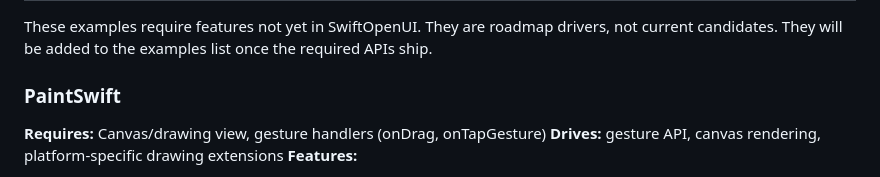
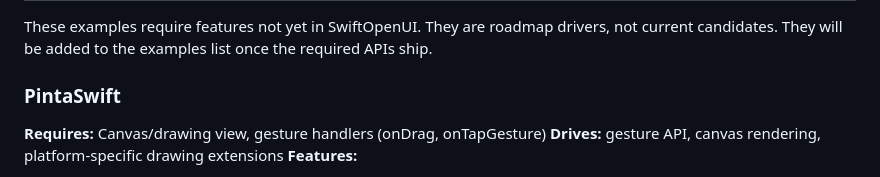
Before and after one commit to codelynx/SwiftOpenUI, a Markdown page: docs/guides/examples-plan.md, the part around the change. Drawn GitHub-style.

Commit message:
Rename PaintSwift to PintaSwift
Co-Authored-By: Claude Opus 4.6 (1M context) <noreply@anthropic.com>

```diff
--- a/docs/guides/examples-plan.md
+++ b/docs/guides/examples-plan.md
@@ -229,7 +229,7 @@ Examples/
 
 These examples require features not yet in SwiftOpenUI. They are roadmap drivers, not current candidates. They will be added to the examples list once the required APIs ship.
 
-### PaintSwift
+### PintaSwift
 **Requires:** Canvas/drawing view, gesture handlers (onDrag, onTapGesture)
 **Drives:** gesture API, canvas rendering, platform-specific drawing extensions
 **Features:**
```
